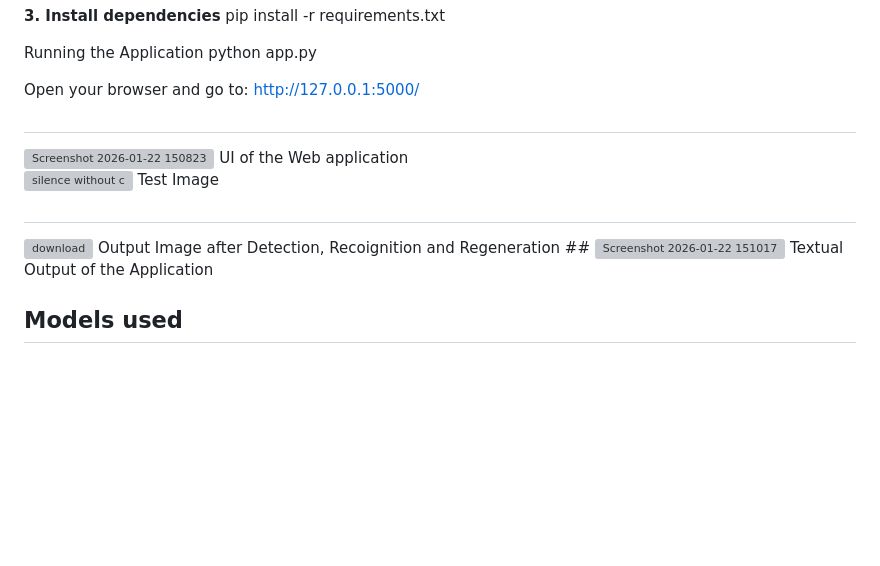
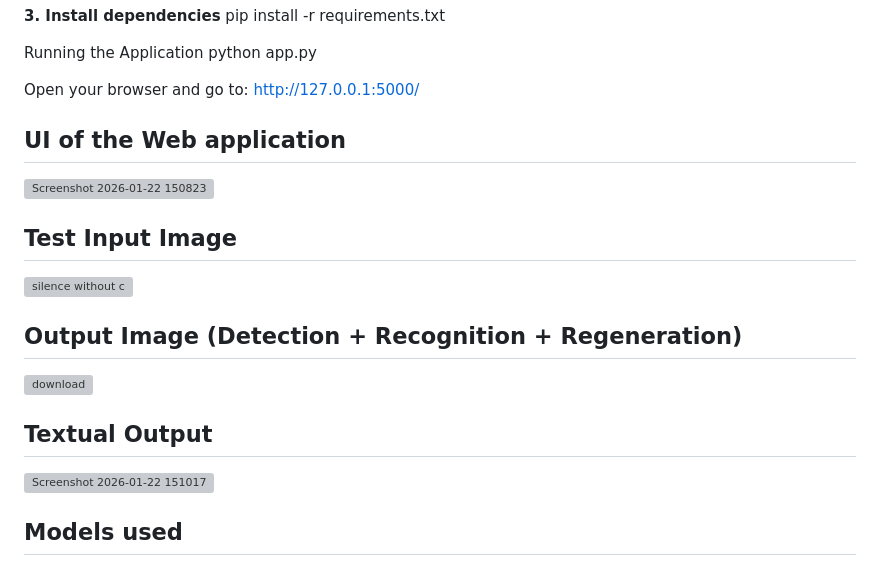
Before and after one commit to BluFlames/PixelLink-2025, a Markdown page: README.md, the part around the change. Drawn GitHub-style; blank space fills up the shorter version; grey boxes are pictures that could not be loaded.

Commit message:
Revise README sections for UI, Test, and Output images
Updated sections in README.md for clarity and organization.

```diff
--- a/README.md
+++ b/README.md
@@ -90,18 +90,17 @@ python app.py
 
 Open your browser and go to:
 http://127.0.0.1:5000/
-##
+## UI of the Web application
 <img width="1920" height="1020" alt="Screenshot 2026-01-22 150823" src="https://github.com/user-attachments/assets/cffbafa9-a49d-4113-8576-823de0ad6316" />
-UI of the Web application
 
+## Test Input Image
 ![silence without c](https://github.com/user-attachments/assets/322b9a8e-4623-424a-a5f4-9d51cccca573)
-Test Image
-##
+
+## Output Image (Detection + Recognition + Regeneration)
 <img width="949" height="1280" alt="download" src="https://github.com/user-attachments/assets/7e0c7a7c-6dc2-44c1-b036-ef84122e5ed8" />
-Output Image after Detection, Recoignition and Regeneration
-##
+
+## Textual Output
 <img width="1920" height="1020" alt="Screenshot 2026-01-22 151017" src="https://github.com/user-attachments/assets/fbd14538-0a10-4941-9a0a-3391a1bdd92e" />
-Textual Output of the Application
 
 
 ## Models used
```
